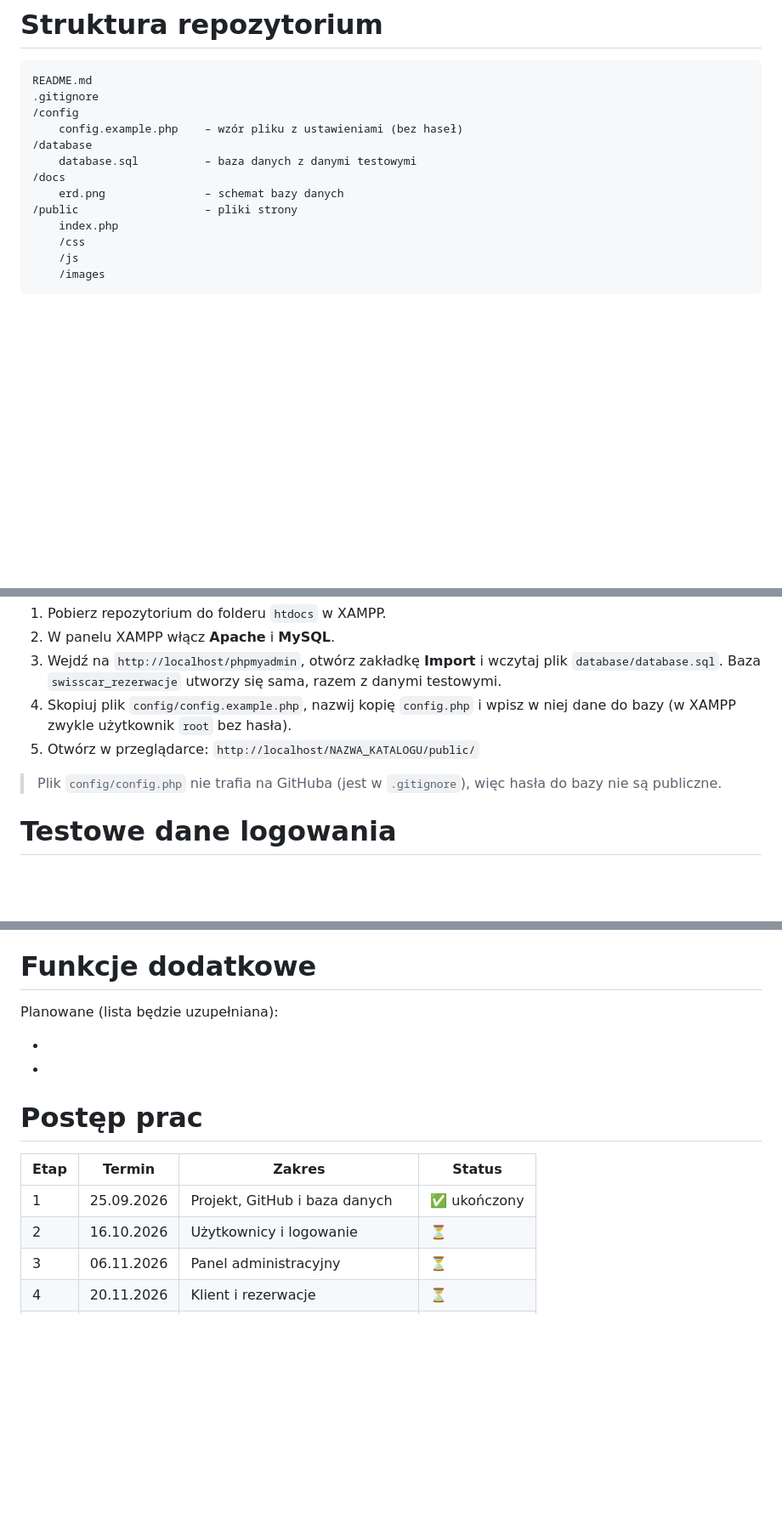
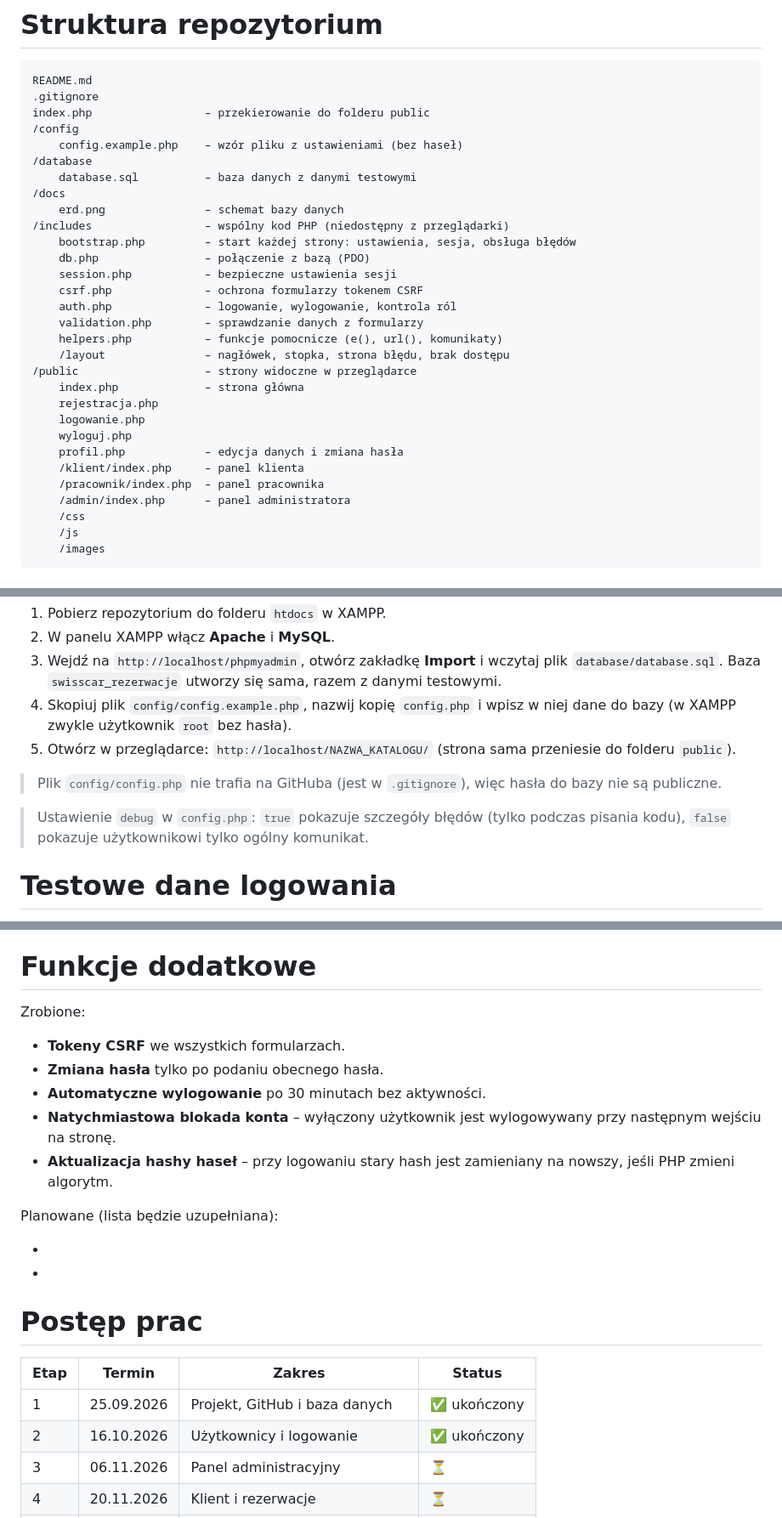
Before and after one commit to jwodz/GITus-ugi, a Markdown page: README.md, 3 parts joined by grey strips. Shown at 85% size. GitHub-like rendering; blank space fills up the shorter version.

Commit message:
README: logowanie, role, zasady walidacji i bezpieczeństwo (etap 2)

````diff
--- a/README.md
+++ b/README.md
@@ -31,14 +31,31 @@ W systemie są trzy rodzaje użytkowników:
 ```
 README.md
 .gitignore
+index.php                 – przekierowanie do folderu public
 /config
     config.example.php    – wzór pliku z ustawieniami (bez haseł)
 /database
     database.sql          – baza danych z danymi testowymi
 /docs
     erd.png               – schemat bazy danych
-/public                   – pliki strony
-    index.php
+/includes                 – wspólny kod PHP (niedostępny z przeglądarki)
+    bootstrap.php         – start każdej strony: ustawienia, sesja, obsługa błędów
+    db.php                – połączenie z bazą (PDO)
+    session.php           – bezpieczne ustawienia sesji
+    csrf.php              – ochrona formularzy tokenem CSRF
+    auth.php              – logowanie, wylogowanie, kontrola ról
+    validation.php        – sprawdzanie danych z formularzy
+    helpers.php           – funkcje pomocnicze (e(), url(), komunikaty)
+    /layout               – nagłówek, stopka, strona błędu, brak dostępu
+/public                   – strony widoczne w przeglądarce
+    index.php             – strona główna
+    rejestracja.php
+    logowanie.php
+    wyloguj.php
+    profil.php            – edycja danych i zmiana hasła
+    /klient/index.php     – panel klienta
+    /pracownik/index.php  – panel pracownika
+    /admin/index.php      – panel administratora
     /css
     /js
     /images
@@ -52,9 +69,11 @@ Potrzebny jest XAMPP (albo inny serwer z PHP i MySQL 8.0.16 lub nowszym).
 2. W panelu XAMPP włącz **Apache** i **MySQL**.
 3. Wejdź na `http://localhost/phpmyadmin`, otwórz zakładkę **Import** i wczytaj plik `database/database.sql`. Baza `swisscar_rezerwacje` utworzy się sama, razem z danymi testowymi.
 4. Skopiuj plik `config/config.example.php`, nazwij kopię `config.php` i wpisz w niej dane do bazy (w XAMPP zwykle użytkownik `root` bez hasła).
-5. Otwórz w przeglądarce: `http://localhost/NAZWA_KATALOGU/public/`
+5. Otwórz w przeglądarce: `http://localhost/NAZWA_KATALOGU/` (strona sama przeniesie do folderu `public`).
 
 > Plik `config/config.php` nie trafia na GitHuba (jest w `.gitignore`), więc hasła do bazy nie są publiczne.
+
+> Ustawienie `debug` w `config.php`: `true` pokazuje szczegóły błędów (tylko podczas pisania kodu), `false` pokazuje użytkownikowi tylko ogólny komunikat.
 
 # Testowe dane logowania
 
@@ -119,6 +184,14 @@ W bazie są: 1 administrator, 3 pracowników z różnymi godzinami pracy (jeden
 
 # Funkcje dodatkowe
 
+Zrobione:
+
+- **Tokeny CSRF** we wszystkich formularzach.
+- **Zmiana hasła** tylko po podaniu obecnego hasła.
+- **Automatyczne wylogowanie** po 30 minutach bez aktywności.
+- **Natychmiastowa blokada konta** – wyłączony użytkownik jest wylogowywany przy następnym wejściu na stronę.
+- **Aktualizacja hashy haseł** – przy logowaniu stary hash jest zamieniany na nowszy, jeśli PHP zmieni algorytm.
+
 Planowane (lista będzie uzupełniana):
 
 -
@@ -129,7 +202,7 @@ Planowane (lista będzie uzupełniana):
 | Etap | Termin | Zakres | Status |
 |---|---|---|---|
 | 1 | 25.09.2026 | Projekt, GitHub i baza danych | ✅ ukończony |
-| 2 | 16.10.2026 | Użytkownicy i logowanie | ⏳ |
+| 2 | 16.10.2026 | Użytkownicy i logowanie | ✅ ukończony |
 | 3 | 06.11.2026 | Panel administracyjny | ⏳ |
 | 4 | 20.11.2026 | Klient i rezerwacje | ⏳ |
 | 5 | 27.11.2026 | Kompletny projekt i prezentacja | ⏳ |
````
Also changed, not shown: other parts of README.md (+46 -0 lines).
